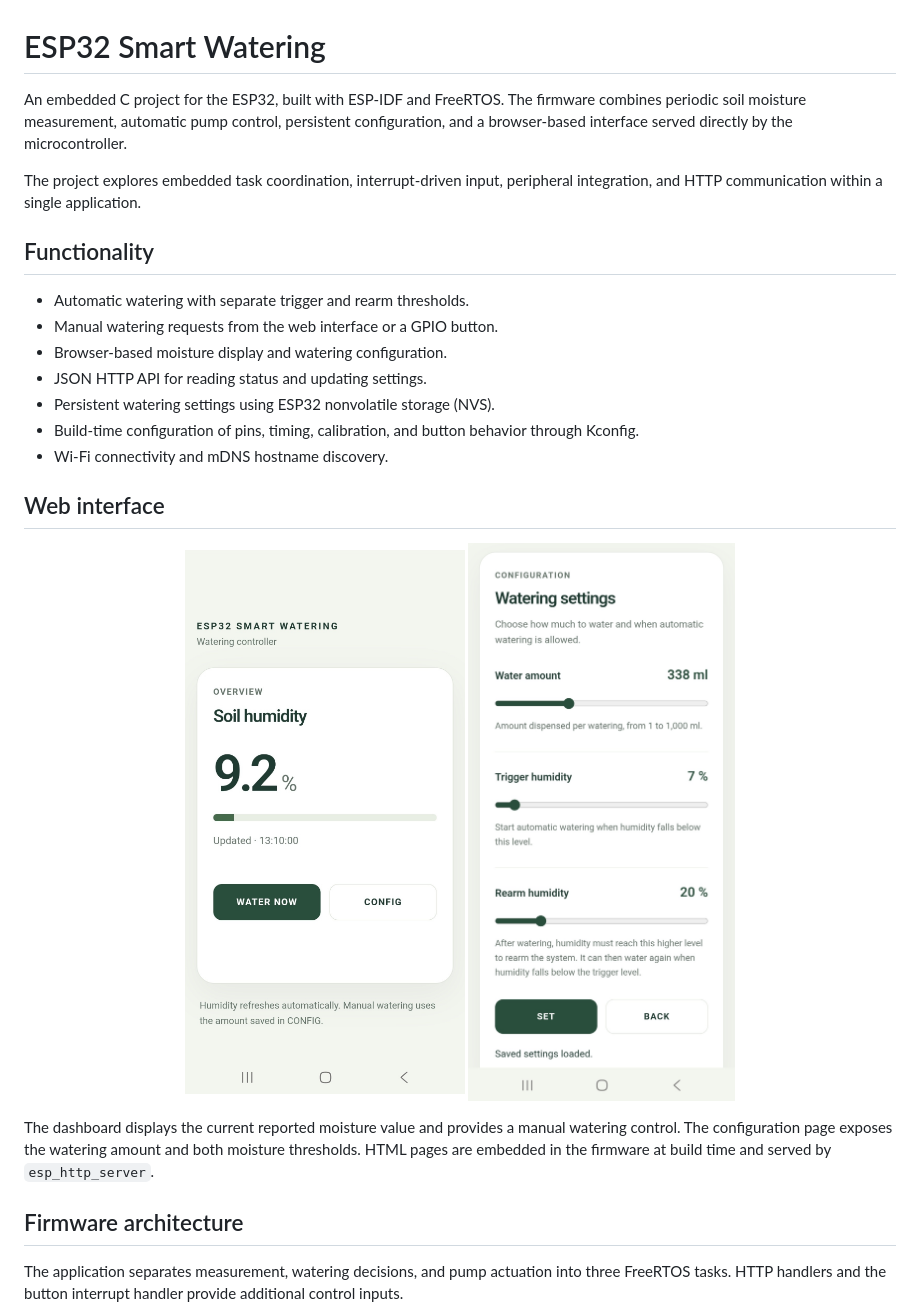
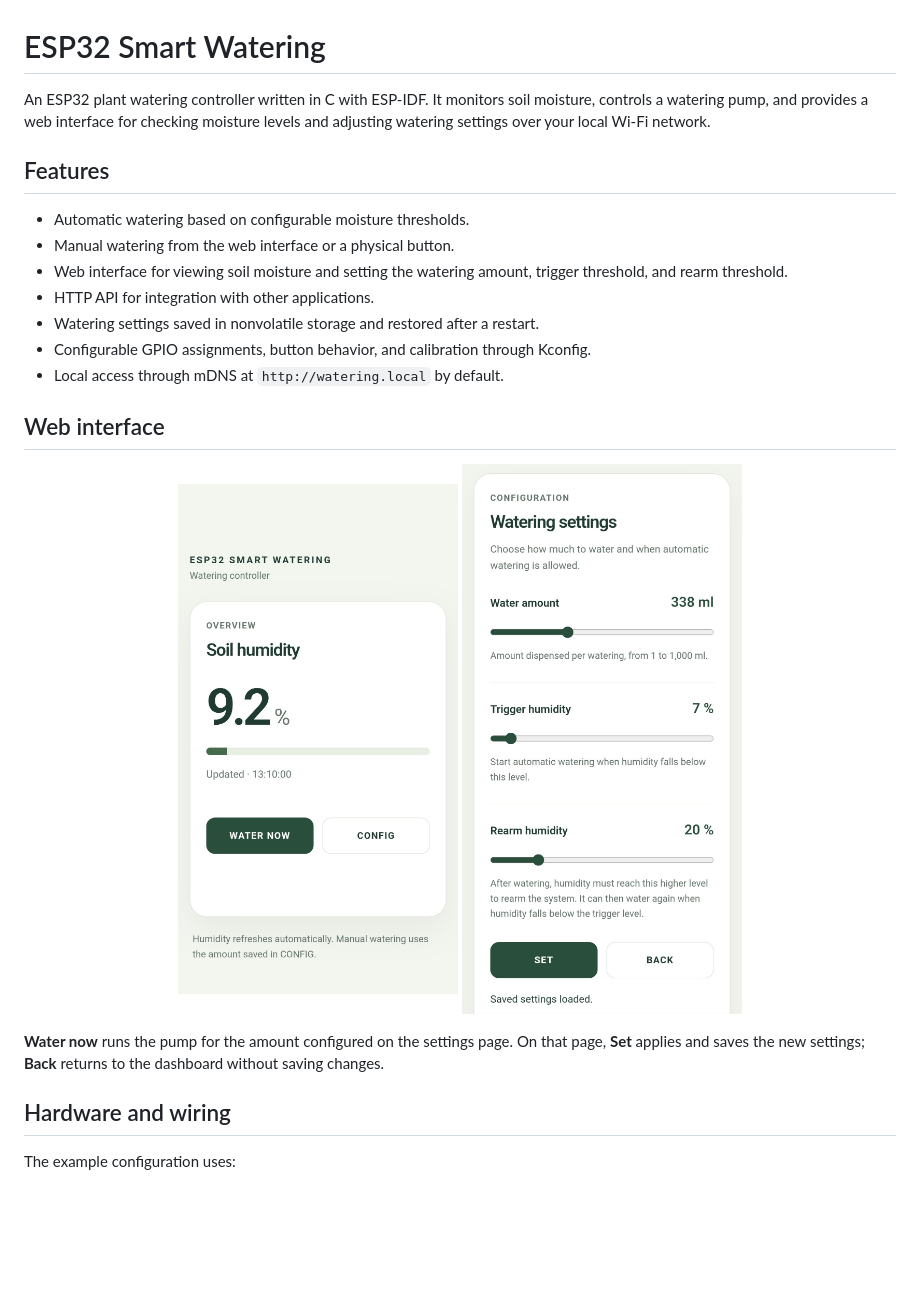
Before and after one commit to D-Willner/ESP32-Smart-Watering, a Markdown page: README.suggested.md, the part around the change printed below. Rendered like a GitHub page; pictures changed too: .github/mobile_config.jpg, .github/mobile_main.jpg; blank space fills up the shorter version.

```diff
--- a/README.suggested.md
+++ b/README.suggested.md
@@ -1,18 +1,16 @@
 # ESP32 Smart Watering
 
-An embedded C project for the ESP32, built with ESP-IDF and FreeRTOS. The firmware combines periodic soil moisture measurement, automatic pump control, persistent configuration, and a browser-based interface served directly by the microcontroller.
+An ESP32 plant watering controller written in C with ESP-IDF. It monitors soil moisture, controls a watering pump, and provides a web interface for checking moisture levels and adjusting watering settings over your local Wi-Fi network.
 
-The project explores embedded task coordination, interrupt-driven input, peripheral integration, and HTTP communication within a single application.
+## Features
 
-## Functionality
-
-- Automatic watering with separate trigger and rearm thresholds.
-- Manual watering requests from the web interface or a GPIO button.
-- Browser-based moisture display and watering configuration.
-- JSON HTTP API for reading status and updating settings.
-- Persistent watering settings using ESP32 nonvolatile storage (NVS).
-- Build-time configuration of pins, timing, calibration, and button behavior through Kconfig.
-- Wi-Fi connectivity and mDNS hostname discovery.
+- Automatic watering based on configurable moisture thresholds.
+- Manual watering from the web interface or a physical button.
+- Web interface for viewing soil moisture and setting the watering amount, trigger threshold, and rearm threshold.
+- HTTP API for integration with other applications.
+- Watering settings saved in nonvolatile storage and restored after a restart.
+- Configurable GPIO assignments, button behavior, and calibration through Kconfig.
+- Local access through mDNS at `http://watering.local` by default.
 
 ## Web interface
 
@@ -21,9 +19,9 @@ The project explores embedded task coordination, interrupt-driven input, periphe
   <img src=".github/mobile_config.jpg" width="280" alt="Mobile configuration page showing watering amount and moisture thresholds" />
 </p>
 
-The dashboard displays the current reported moisture value and provides a manual watering control. The configuration page exposes the watering amount and both moisture thresholds. HTML pages are embedded in the firmware at build time and served by `esp_http_server`.
+**Water now** runs the pump for the amount configured on the settings page. On that page, **Set** applies and saves the new settings; **Back** returns to the dashboard without saving changes.
 
-## Firmware architecture
+## Hardware and wiring
 
-The application separates measurement, watering decisions, and pump actuation into three FreeRTOS tasks. HTTP handlers and the button interrupt handler provide additional control inputs.
+The example configuration uses:
 
```
Also changed, not shown: other parts of README.suggested.md (+123 -99 lines), README.md (+47 -32 lines), .github/Kconfig.png.
